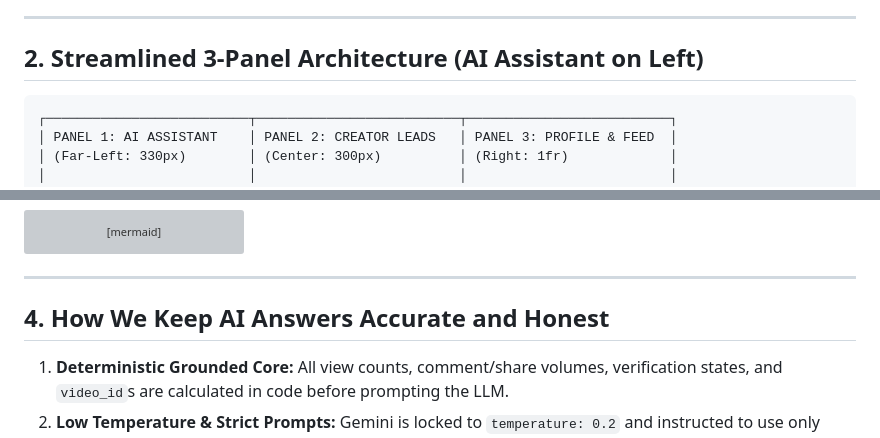
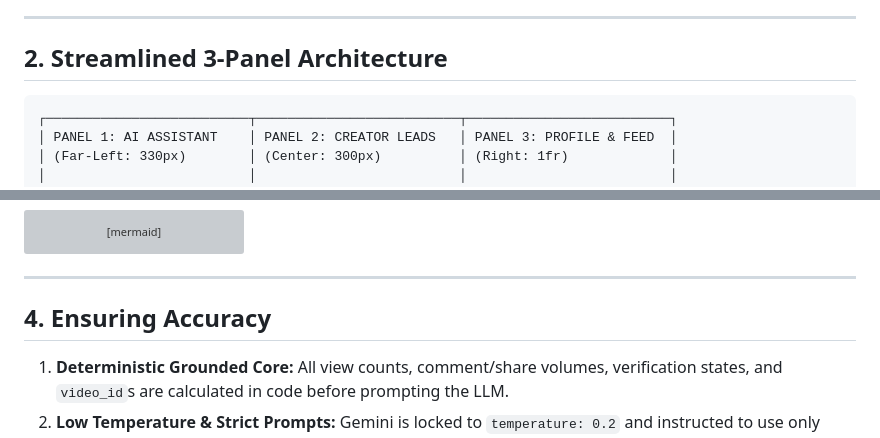
Before and after one commit to nikkineurons/GHE_Fall_2026, a Markdown page: README.md, 2 parts joined by grey strips. GitHub-like rendering; grey boxes are pictures that could not be loaded.

Commit message:
Revise section titles in README.md
Updated section titles for clarity and conciseness.

````diff
--- a/README.md
+++ b/README.md
@@ -20,7 +20,7 @@ The **Partnership Fit Score (up to 99%)** incorporates the business assumption t
 
 ---
 
-## 2. Streamlined 3-Panel Architecture (AI Assistant on Left)
+## 2. Streamlined 3-Panel Architecture
 
 ```
 ┌──────────────────────────┬──────────────────────────┬──────────────────────────┐
@@ -55,7 +55,7 @@ flowchart TD
 
 ---
 
-## 4. How We Keep AI Answers Accurate and Honest
+## 4. Ensuring Accuracy
 
 1. **Deterministic Grounded Core:** All view counts, comment/share volumes, verification states, and `video_id`s are calculated in code before prompting the LLM.
 2. **Low Temperature & Strict Prompts:** Gemini is locked to `temperature: 0.2` and instructed to use only verified dataset facts.
````
